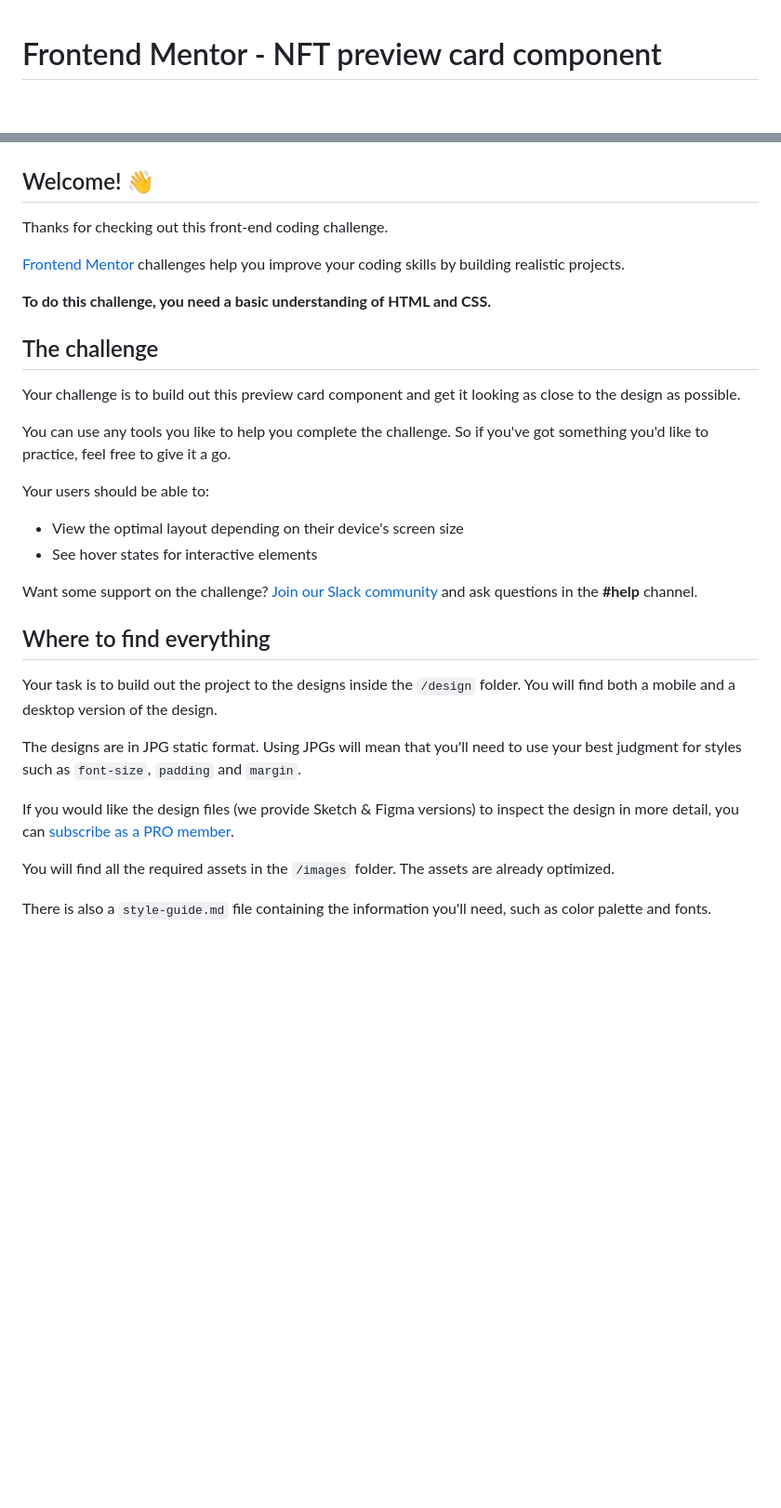
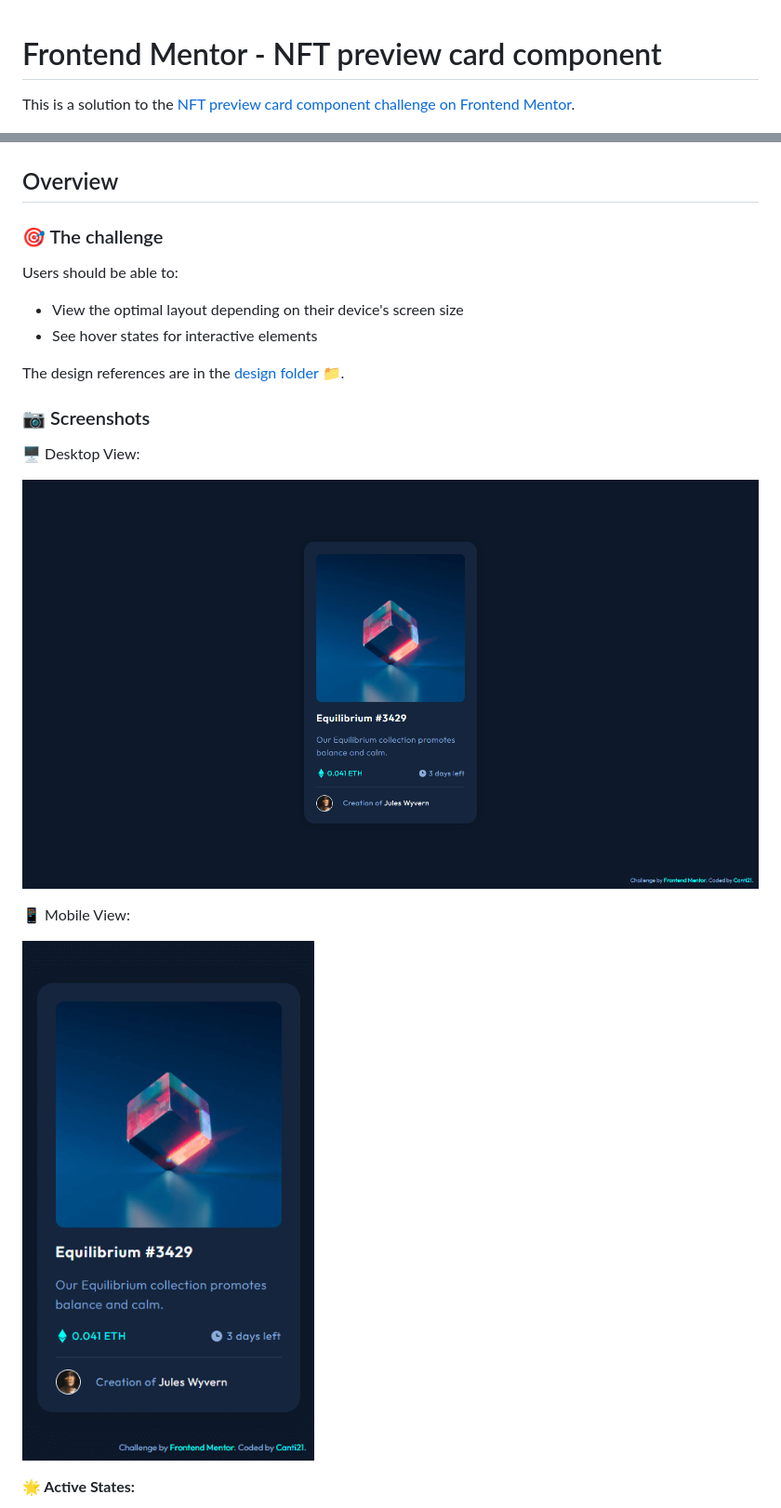
Before and after one commit to Canti21/FEM-nft-card-component, a Markdown page: README.md, 2 parts joined by grey strips. Shown at 93% size. GitHub-like rendering; pictures changed too: screenshots/nft-preview-card-mobile.png (added), screenshots/ntf-preview-card-desktop.png (added); blank space fills up the shorter version.

```diff
--- a/README.md
+++ b/README.md
@@ -1,37 +1,29 @@
 # Frontend Mentor - NFT preview card component
+
+This is a solution to the [NFT preview card component challenge on Frontend Mentor](https://www.frontendmentor.io/challenges/nft-preview-card-component-SbdUL_w0U).
 
 ![Design preview for the NFT preview card component coding challenge](./design/desktop-preview.jpg)
 
-## Welcome! 👋
+## Overview
 
-Thanks for checking out this front-end coding challenge.
+### 🎯 The challenge
 
-[Frontend Mentor](https://www.frontendmentor.io) challenges help you improve your coding skills by building realistic projects.
-
-**To do this challenge, you need a basic understanding of HTML and CSS.**
-
-## The challenge
-
-Your challenge is to build out this preview card component and get it looking as close to the design as possible.
-
-You can use any tools you like to help you complete the challenge. So if you've got something you'd like to practice, feel free to give it a go.
-
-Your users should be able to:
+Users should be able to:
 
 - View the optimal layout depending on their device's screen size
 - See hover states for interactive elements
 
-Want some support on the challenge? [Join our Slack community](https://www.frontendmentor.io/slack) and ask questions in the **#help** channel.
+The design references are in the [design folder 📁](./design/).
 
-## Where to find everything
+### 📷 Screenshots
 
-Your task is to build out the project to the designs inside the `/design` folder. You will find both a mobile and a desktop version of the design.
+🖥️ Desktop View:
 
-The designs are in JPG static format. Using JPGs will mean that you'll need to use your best judgment for styles such as `font-size`, `padding` and `margin`.
+![](./screenshots/ntf-preview-card-desktop.png)
 
-If you would like the design files (we provide Sketch & Figma versions) to inspect the design in more detail, you can [subscribe as a PRO member](https://www.frontendmentor.io/pro).
+📱 Mobile View:
 
-You will find all the required assets in the `/images` folder. The assets are already optimized.
+![](./screenshots/nft-preview-card-mobile.png)
 
-There is also a `style-guide.md` file containing the information you'll need, such as color palette and fonts.
+**🌟 Active States:**
 
```
Also changed, not shown: other parts of README.md (+59 -35 lines), README-template.md (deleted, +0 -111 lines), screenshots/ntf-preview-card-active.png (added).
